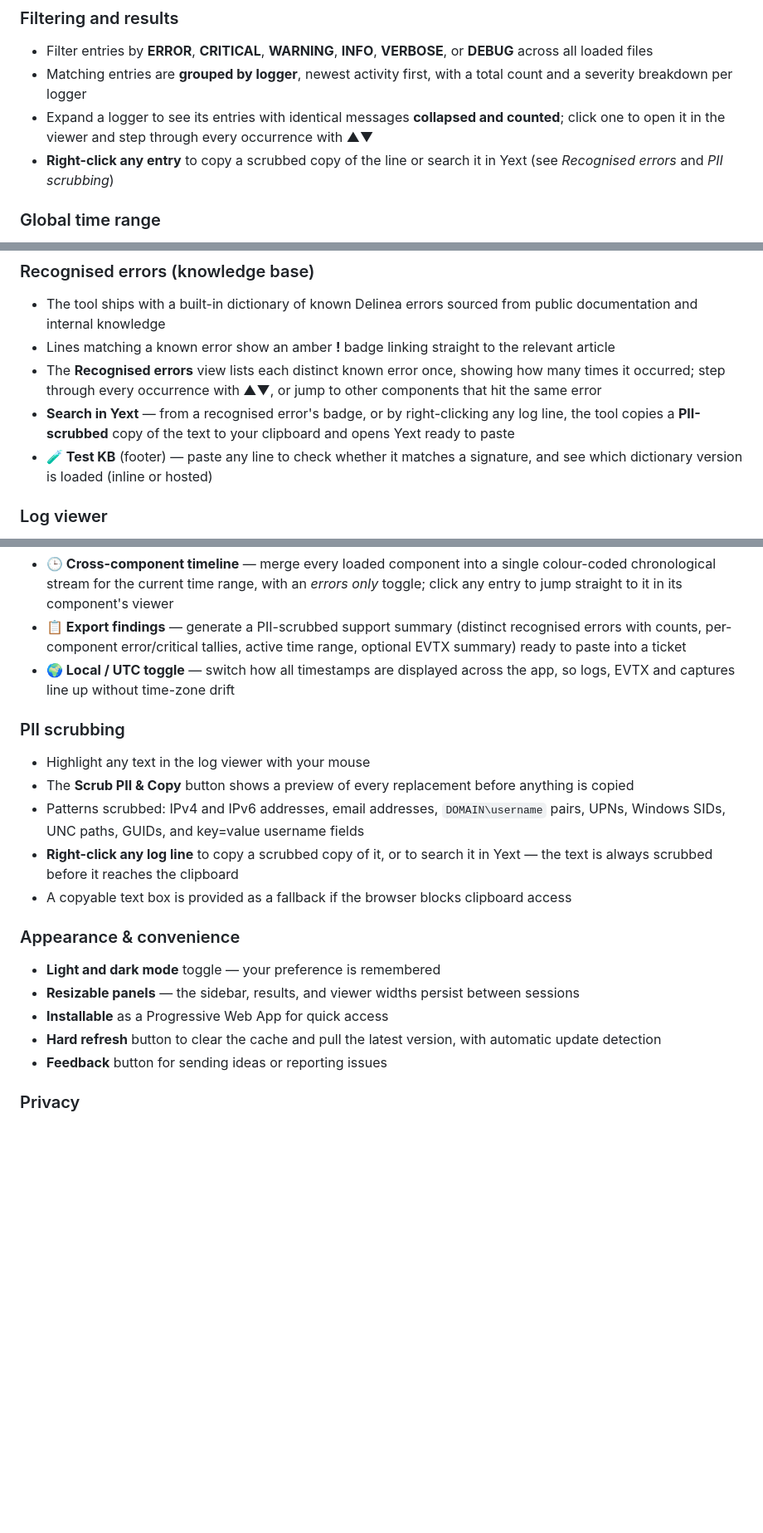
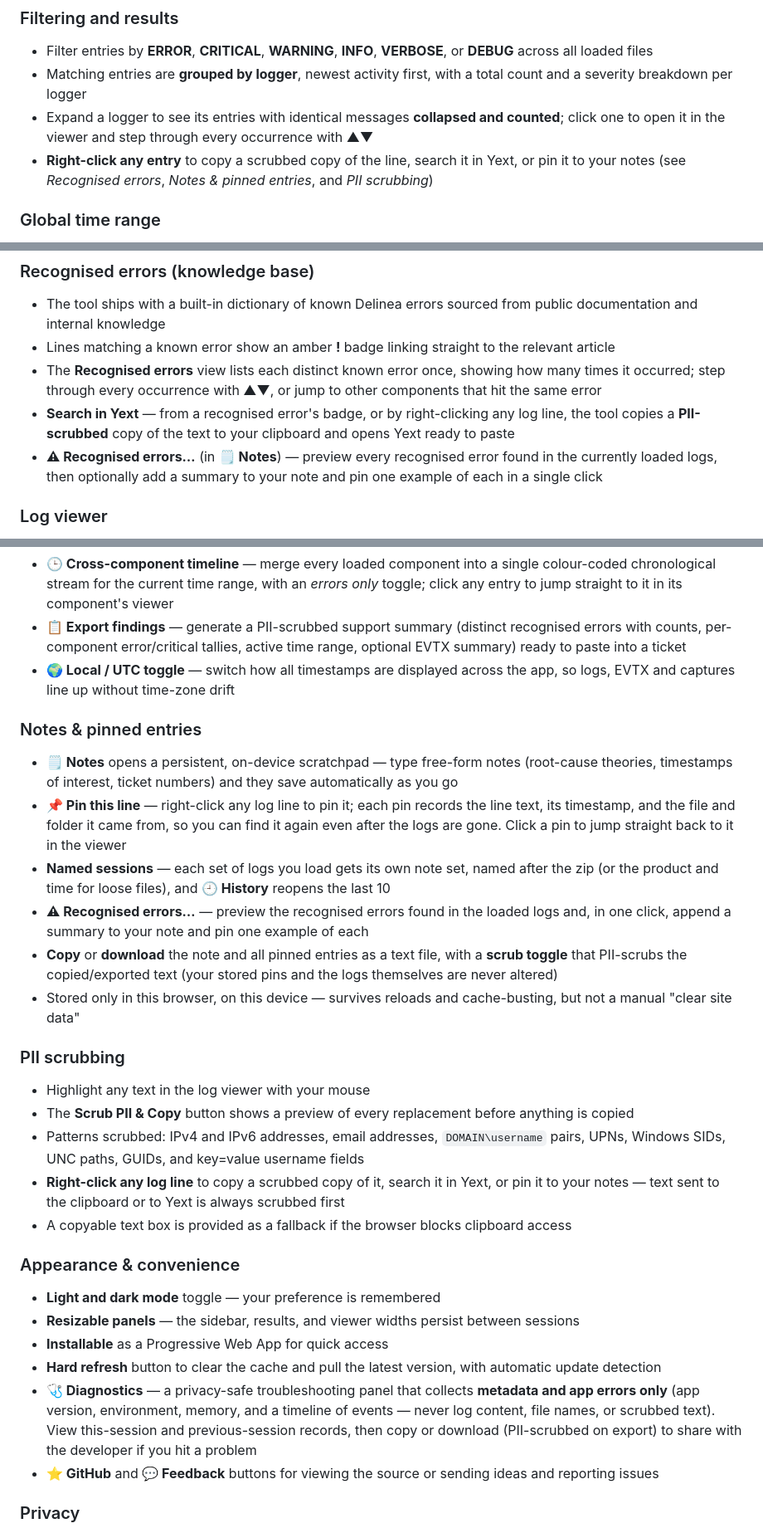
Before and after one commit to totalthyco99/log-analyser, a Markdown page: README.md, 3 parts joined by grey strips. Shown at 83% size. Rendered like a GitHub page; blank space fills up the shorter version.

```diff
--- a/README.md
+++ b/README.md
@@ -86,7 +87,7 @@ Highlight any text in the log viewer, then click **Scrub PII & Copy** in the bot
 - Filter entries by **ERROR**, **CRITICAL**, **WARNING**, **INFO**, **VERBOSE**, or **DEBUG** across all loaded files
 - Matching entries are **grouped by logger**, newest activity first, with a total count and a severity breakdown per logger
 - Expand a logger to see its entries with identical messages **collapsed and counted**; click one to open it in the viewer and step through every occurrence with ▲▼
-- **Right-click any entry** to copy a scrubbed copy of the line or search it in Yext (see *Recognised errors* and *PII scrubbing*)
+- **Right-click any entry** to copy a scrubbed copy of the line, search it in Yext, or pin it to your notes (see *Recognised errors*, *Notes & pinned entries*, and *PII scrubbing*)
 
 ### Global time range
 - Restrict **every** loaded log to a specific start/end window with a single control
@@ -97,7 +98,7 @@ Highlight any text in the log viewer, then click **Scrub PII & Copy** in the bot
 - Lines matching a known error show an amber **!** badge linking straight to the relevant article
 - The **Recognised errors** view lists each distinct known error once, showing how many times it occurred; step through every occurrence with ▲▼, or jump to other components that hit the same error
 - **Search in Yext** — from a recognised error's badge, or by right-clicking any log line, the tool copies a **PII-scrubbed** copy of the text to your clipboard and opens Yext ready to paste
-- **🧪 Test KB** (footer) — paste any line to check whether it matches a signature, and see which dictionary version is loaded (inline or hosted)
+- **⚠ Recognised errors…** (in **🗒 Notes**) — preview every recognised error found in the currently loaded logs, then optionally add a summary to your note and pin one example of each in a single click
 
 ### Log viewer
 - Opens the complete log file with the selected entry highlighted and centred
@@ -137,11 +138,19 @@ Highlight any text in the log viewer, then click **Scrub PII & Copy** in the bot
 - **📋 Export findings** — generate a PII-scrubbed support summary (distinct recognised errors with counts, per-component error/critical tallies, active time range, optional EVTX summary) ready to paste into a ticket
 - **🌍 Local / UTC toggle** — switch how all timestamps are displayed across the app, so logs, EVTX and captures line up without time-zone drift
 
+### Notes & pinned entries
+- **🗒 Notes** opens a persistent, on-device scratchpad — type free-form notes (root-cause theories, timestamps of interest, ticket numbers) and they save automatically as you go
+- **📌 Pin this line** — right-click any log line to pin it; each pin records the line text, its timestamp, and the file and folder it came from, so you can find it again even after the logs are gone. Click a pin to jump straight back to it in the viewer
+- **Named sessions** — each set of logs you load gets its own note set, named after the zip (or the product and time for loose files), and **🕘 History** reopens the last 10
+- **⚠ Recognised errors…** — preview the recognised errors found in the loaded logs and, in one click, append a summary to your note and pin one example of each
+- **Copy** or **download** the note and all pinned entries as a text file, with a **scrub toggle** that PII-scrubs the copied/exported text (your stored pins and the logs themselves are never altered)
+- Stored only in this browser, on this device — survives reloads and cache-busting, but not a manual "clear site data"
+
 ### PII scrubbing
 - Highlight any text in the log viewer with your mouse
 - The **Scrub PII & Copy** button shows a preview of every replacement before anything is copied
 - Patterns scrubbed: IPv4 and IPv6 addresses, email addresses, `DOMAIN\username` pairs, UPNs, Windows SIDs, UNC paths, GUIDs, and key=value username fields
-- **Right-click any log line** to copy a scrubbed copy of it, or to search it in Yext — the text is always scrubbed before it reaches the clipboard
+- **Right-click any log line** to copy a scrubbed copy of it, search it in Yext, or pin it to your notes — text sent to the clipboard or to Yext is always scrubbed first
 - A copyable text box is provided as a fallback if the browser blocks clipboard access
 
 ### Appearance & convenience
@@ -149,7 +158,8 @@ Highlight any text in the log viewer, then click **Scrub PII & Copy** in the bot
 - **Resizable panels** — the sidebar, results, and viewer widths persist between sessions
 - **Installable** as a Progressive Web App for quick access
 - **Hard refresh** button to clear the cache and pull the latest version, with automatic update detection
-- **Feedback** button for sending ideas or reporting issues
+- **🩺 Diagnostics** — a privacy-safe troubleshooting panel that collects **metadata and app errors only** (app version, environment, memory, and a timeline of events — never log content, file names, or scrubbed text). View this-session and previous-session records, then copy or download (PII-scrubbed on export) to share with the developer if you hit a problem
+- **⭐ GitHub** and **💬 Feedback** buttons for viewing the source or sending ideas and reporting issues
 
 ### Privacy
 - 100% client-side — log data never leaves your device
```
Also changed, not shown: other parts of README.md (+1 -0 lines).
